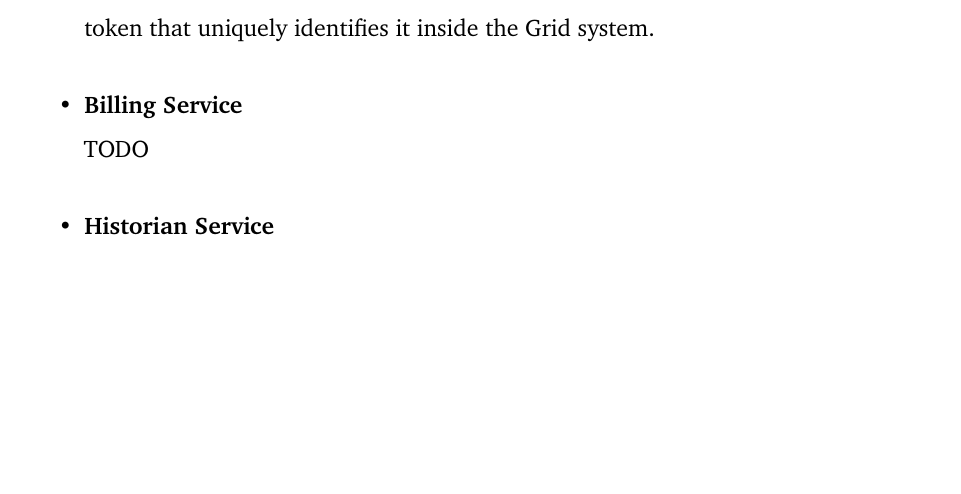
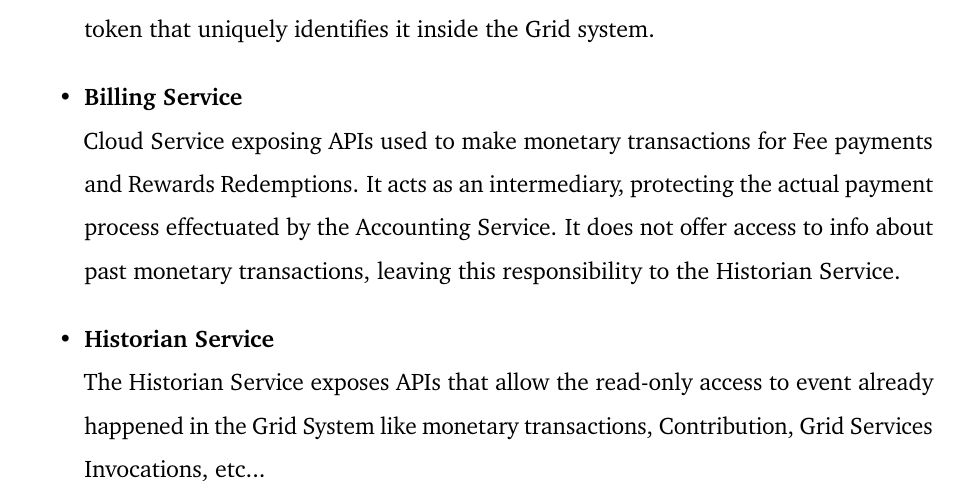
Before and after one commit to Tale152/master-thesis, a LaTeX thesis (main.tex, which reads document/chapters/chapter_6/sections/1_architecture.tex): part of page 83 of 89, cut so that both start at the same text, the shorter picture padded with empty space. Compiled offline with pdfLaTeX.

Commit message:
written Historian Service

```diff
--- a/document/chapters/chapter_6/sections/1_architecture.tex
+++ b/document/chapters/chapter_6/sections/1_architecture.tex
@@ -82,7 +82,10 @@ The Cloud services follow a Hexagonal architecture composed by a multitude of mi
     Before being able to communicate with any other Cloud Service belonging to the Adapters layer, any entity needs to authenticate to the Grid through this Cloud Service. Given that the two actors that require authentication are the Customer and the Contributor, the Authentication Service utilizes both the Customer Data Service and the Contributor Data Service in its functioning. As a consequence of the authentication, the entity that wants to interact with the Grid will receive a token that uniquely identifies it inside the Grid system.
 
     \item \textbf{Billing Service}\\
-    TODO
+    Cloud Service exposing APIs used to make monetary transactions for Fee payments and Rewards Redemptions. It acts as an intermediary, protecting the actual payment process effectuated by the Accounting Service.
+    It does not offer access to info about past monetary transactions, leaving this responsibility to the Historian Service.
+
     \item \textbf{Historian Service}\\
-    TODO
+    The Historian Service exposes APIs that allow the read-only access to event already happened in the Grid System like monetary transactions, Contribution, Grid Services Invocations, etc...
+
 \end{itemize}
```
Also changed, not shown: document/chapters/chapter_6/sections/1_architecture.tex (2 more changed lines).
